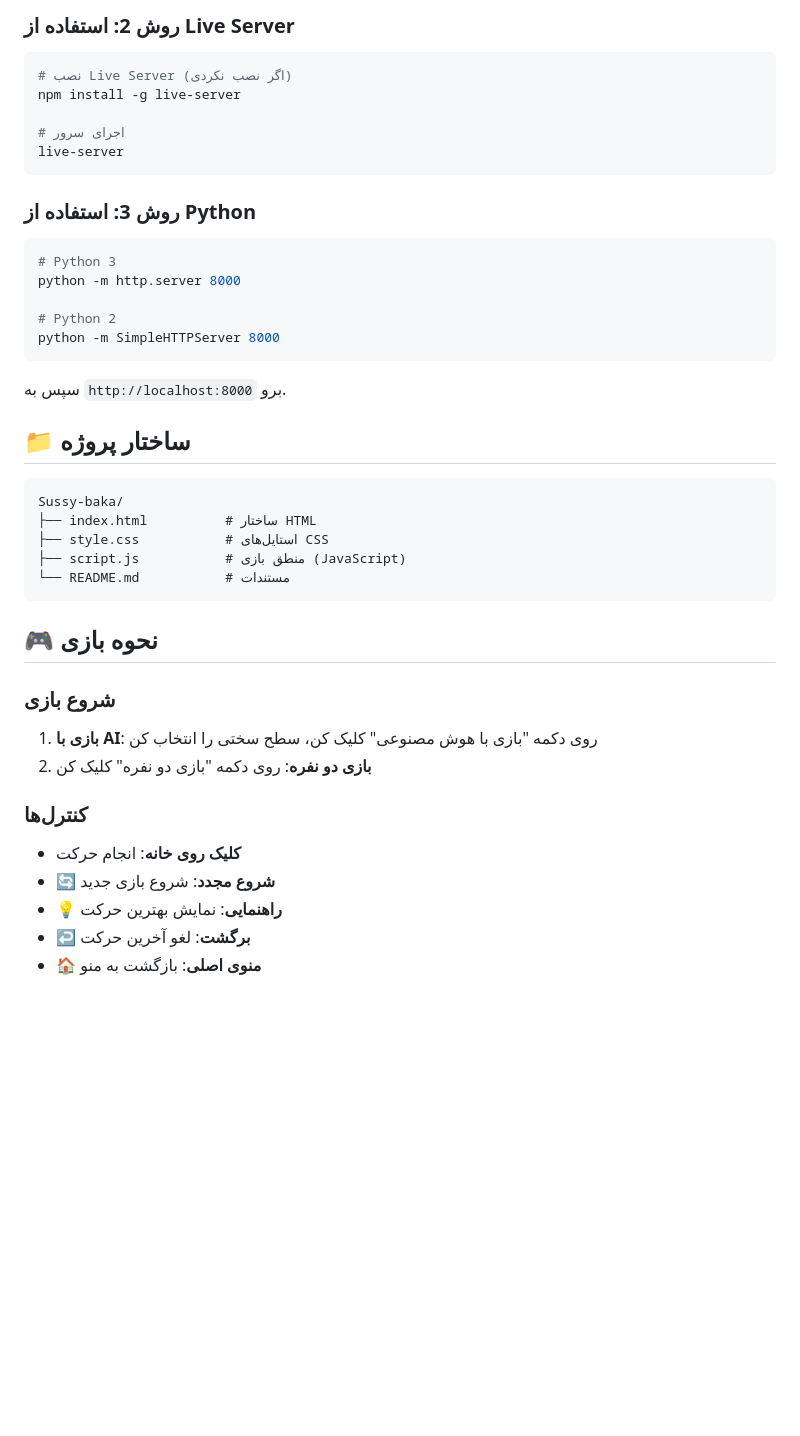
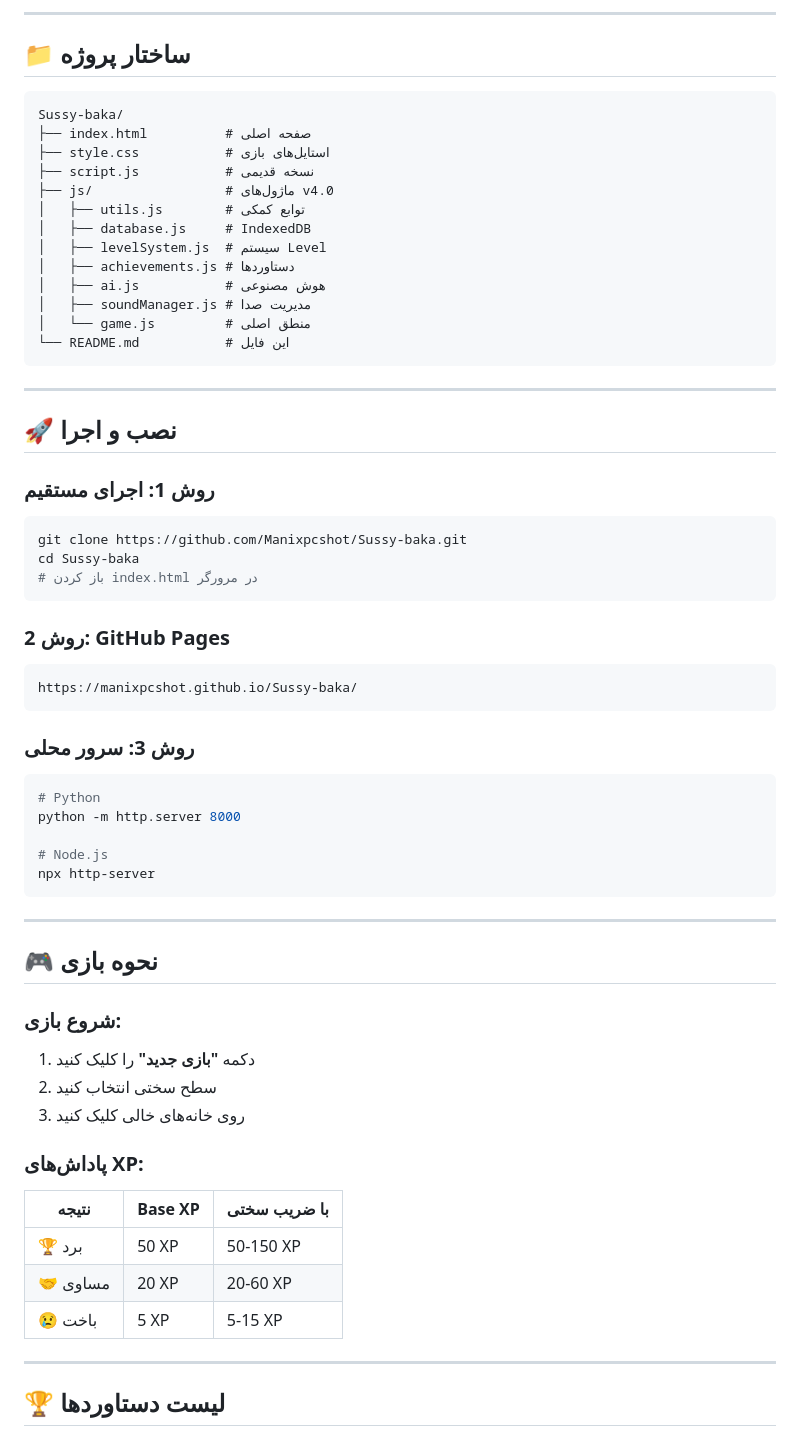
Before and after one commit to Manixpcshot/Sussy-baka, a Markdown page: README.md, the part around one of its changes. Rendered like a GitHub page; blank space fills up the shorter version.

Commit message:
📝 آپدیت README.md برای v4.0 - مستندات کامل

````diff
--- a/README.md
+++ b/README.md
@@ -72,47 +82,65 @@ open index.html
-### روش 2: استفاده از Live Server
-
-```bash
-# نصب Live Server (اگر نصب نکردی)
-npm install -g live-server
-
-# اجرای سرور
-live-server
-```
-
-### روش 3: استفاده از Python
-
-```bash
-# Python 3
-python -m http.server 8000
-
-# Python 2
-python -m SimpleHTTPServer 8000
-```
-
-سپس به `http://localhost:8000` برو.
+---
 
 ## 📁 ساختار پروژه
 
 ```
 Sussy-baka/
-├── index.html          # ساختار HTML
-├── style.css           # استایل‌های CSS
-├── script.js           # منطق بازی (JavaScript)
-└── README.md           # مستندات
+├── index.html          # صفحه اصلی
+├── style.css           # استایل‌های بازی
+├── script.js           # نسخه قدیمی
+├── js/                 # ماژول‌های v4.0
+│   ├── utils.js        # توابع کمکی
+│   ├── database.js     # IndexedDB
+│   ├── levelSystem.js  # سیستم Level
+│   ├── achievements.js # دستاوردها
+│   ├── ai.js           # هوش مصنوعی
+│   ├── soundManager.js # مدیریت صدا
+│   └── game.js         # منطق اصلی
+└── README.md           # این فایل
 ```
+
+---
+
+## 🚀 نصب و اجرا
+
+### روش 1: اجرای مستقیم
+```bash
+git clone https://github.com/Manixpcshot/Sussy-baka.git
+cd Sussy-baka
+# باز کردن index.html در مرورگر
+```
+
+### روش 2: GitHub Pages
+```
+https://manixpcshot.github.io/Sussy-baka/
+```
+
+### روش 3: سرور محلی
+```bash
+# Python
+python -m http.server 8000
+
+# Node.js
+npx http-server
+```
+
+---
 
 ## 🎮 نحوه بازی
 
-### شروع بازی
+### شروع بازی:
+1. دکمه **"بازی جدید"** را کلیک کنید
+2. سطح سختی انتخاب کنید
+3. روی خانه‌های خالی کلیک کنید
 
-1. **بازی با AI**: روی دکمه "بازی با هوش مصنوعی" کلیک کن، سطح سختی را انتخاب کن
-2. **بازی دو نفره**: روی دکمه "بازی دو نفره" کلیک کن
+### پاداش‌های XP:
+| نتیجه | Base XP | با ضریب سختی |
+|-------|---------|---------------|
+| 🏆 برد | 50 XP | 50-150 XP |
+| 🤝 مساوی | 20 XP | 20-60 XP |
+| 😢 باخت | 5 XP | 5-15 XP |
 
-### کنترل‌ها
+---
 
-- **کلیک روی خانه**: انجام حرکت
-- **🔄 شروع مجدد**: شروع بازی جدید
-- **💡 راهنمایی**: نمایش بهترین حرکت
-- **↩️ برگشت**: لغو آخرین حرکت
-- **🏠 منوی اصلی**: بازگشت به منو
+## 🏆 لیست دستاوردها
 
````
Also changed, not shown: other parts of README.md (+140 -138 lines).
